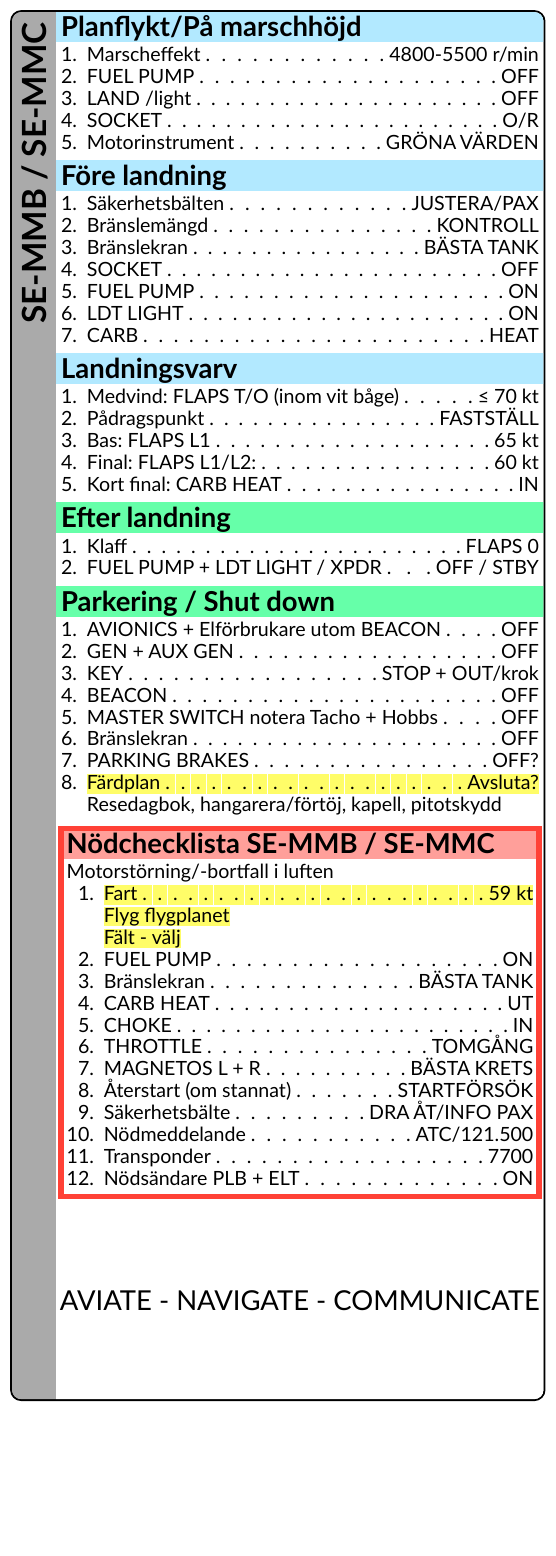
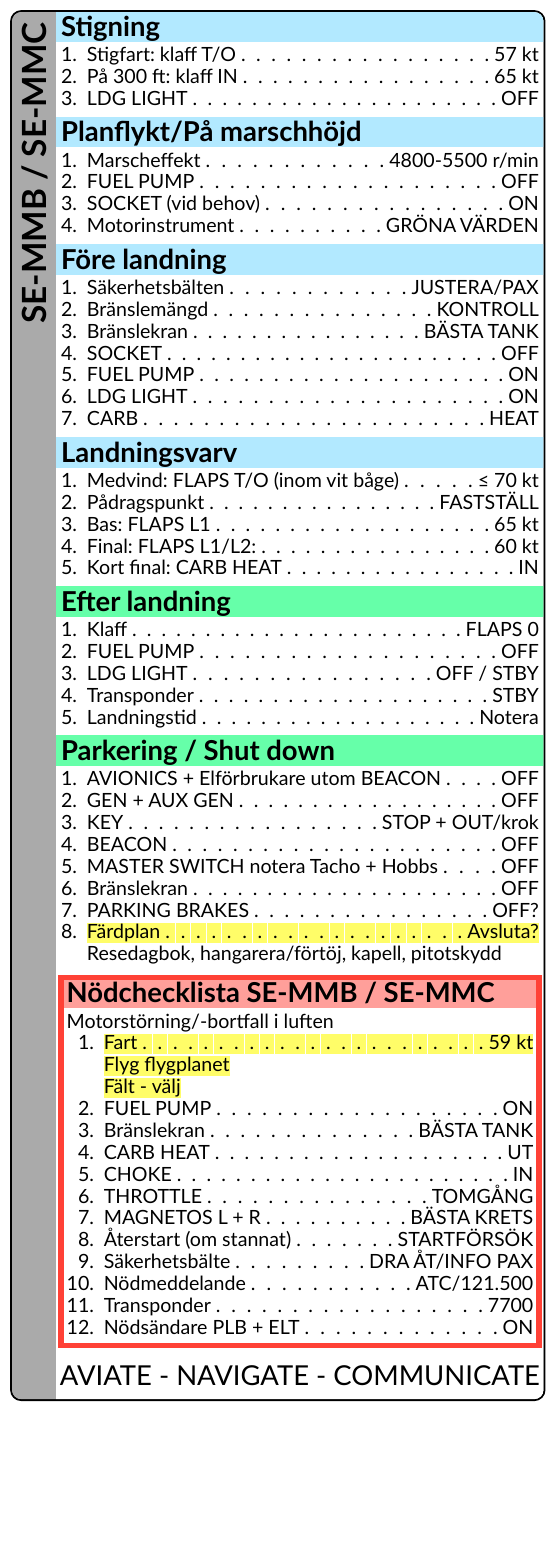
Before and after one commit to hin/osfk-checklist, a Typst document (evss.typ): page 2 of 2. Compiled offline with Typst 0.15.

Commit message:
Add a bunch of checks from other checklists

```diff
--- a/evss.typ
+++ b/evss.typ
@@ -145,11 +150,13 @@
           + #check([Bränslekran], [RIGHT])
           + #check([FUEL PUMP], [ON])
-          + #check([LDT LIGHT], [ON])
+          + #check([LDG LIGHT], [ON])
           + #check([SOCKET], [OFF])
           + #check([Oljetemp], [min 50°C], important: true)
           + #check([4000 r/min MAGNETOS L + R], highlight[< 120 r/min])
           + #check([4000 r/min CARB HEAT], [CHECK])
           + #check([Bränslekran], [Lämplig])
+          + #check([Huv], [STÄNGD/LÅST])
+          + #check([Starttid], [Notera])
           + #check([Nödchecklista + TEM], [REPETERA])
         ]
       )
@@ -197,13 +204,18 @@
       )
     ),
     [
-
+      #section(cair, [= Stigning],
+        [
+          + #check([Stigfart: klaff T/O], [57 kt])
+          + #check([På 300 ft: klaff IN], [65 kt])
+          + #check([LDG LIGHT], [OFF])
+        ]
+      )
       #section(cair, [= Planflykt/På marschhöjd],
         [
           + #check([Marscheffekt], [4800-5500 r/min])
           + #check([FUEL PUMP], [OFF])
-          + #check([LAND /light], [OFF])
-          + #check([SOCKET], [O/R])
+          + #check([SOCKET (vid behov)], [ON])
           + #check([Motorinstrument], [GRÖNA VÄRDEN])
         ]
       )
@@ -215,7 +227,7 @@
           + #check([Bränslekran], [BÄSTA TANK])
           + #check([SOCKET], [OFF])
           + #check([FUEL PUMP], [ON])
-          + #check([LDT LIGHT], [ON])
+          + #check([LDG LIGHT], [ON])
           + #check([CARB], [HEAT])
         ]
       )
@@ -233,7 +245,10 @@
       #section(cground, [= Efter landning],
         [
           + #check([Klaff], [FLAPS 0])
-          + #check([FUEL PUMP + LDT LIGHT / XPDR], [OFF / STBY])
+          + #check([FUEL PUMP], [OFF])
+          + #check([LDG LIGHT], [OFF / STBY])
+          + #check([Transponder], [STBY])
+          + #check([Landningstid], [Notera])
         ]
       )
 
```
Also changed, not shown: evss.typ (21 more changed lines).
